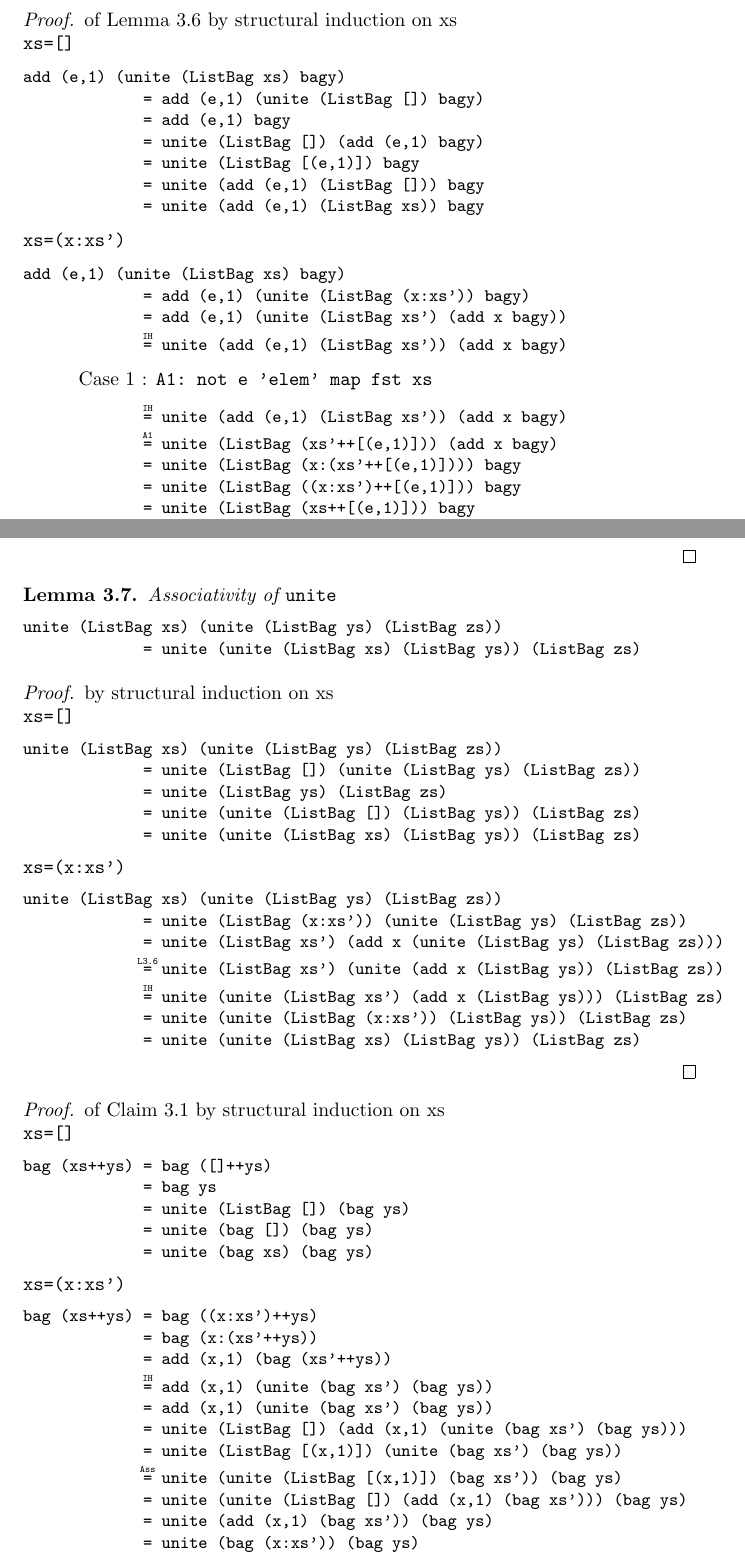
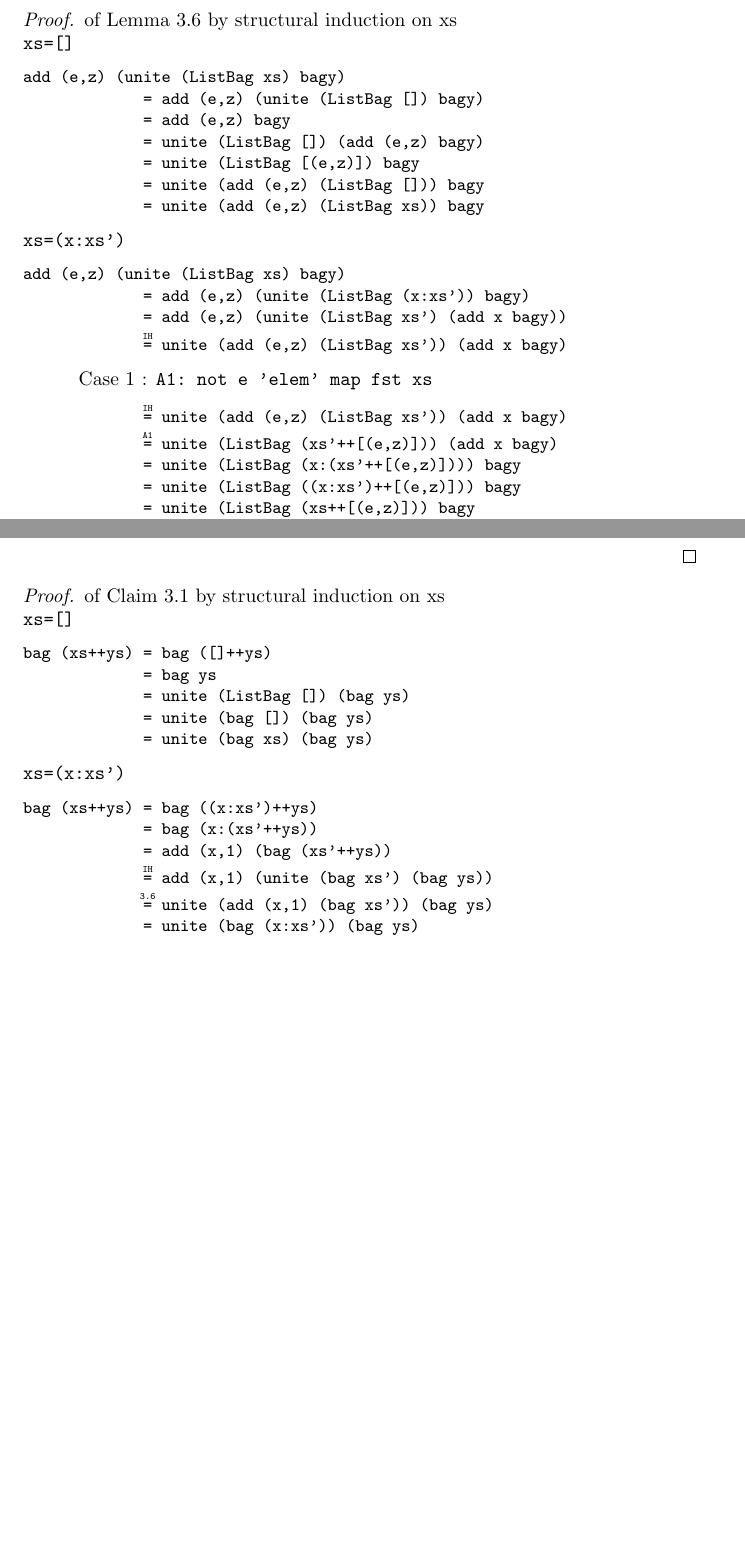
Before and after one commit to Zerwas/Work, a LaTeX document (Arbeit/Induction/SI/Structural_Induction.tex, which reads Arbeit/Induction/SI/bag.tex): two parts of pages 8 and 9 of 9, joined at a grey line, cut so that both start at the same text, the shorter picture padded with empty space. Compiled offline with pdfLaTeX.

Commit message:
did not need associativity

```diff
--- a/Arbeit/Induction/SI/bag.tex
+++ b/Arbeit/Induction/SI/bag.tex
@@ -166,29 +167,29 @@ add (e,1) (unite (ListBag xs) bagy)
 \begin{proof} of Lemma \ref{addLemma} by structural induction on xs\\
 \verb|xs=[]|
 \begin{code}
-add (e,1) (unite (ListBag xs) bagy)
-             = add (e,1) (unite (ListBag []) bagy)
-             = add (e,1) bagy
-             = unite (ListBag []) (add (e,1) bagy)
-             = unite (ListBag [(e,1)]) bagy
-             = unite (add (e,1) (ListBag [])) bagy
-             = unite (add (e,1) (ListBag xs)) bagy
+add (e,z) (unite (ListBag xs) bagy)
+             = add (e,z) (unite (ListBag []) bagy)
+             = add (e,z) bagy
+             = unite (ListBag []) (add (e,z) bagy)
+             = unite (ListBag [(e,z)]) bagy
+             = unite (add (e,z) (ListBag [])) bagy
+             = unite (add (e,z) (ListBag xs)) bagy
 \end{code}
 \verb|xs=(x:xs')|
 \begin{code}
-add (e,1) (unite (ListBag xs) bagy)
-             = add (e,1) (unite (ListBag (x:xs')) bagy)
-             = add (e,1) (unite (ListBag xs') (add x bagy))
-             (*\sEq{IH}*) unite (add (e,1) (ListBag xs')) (add x bagy)
+add (e,z) (unite (ListBag xs) bagy)
+             = add (e,z) (unite (ListBag (x:xs')) bagy)
+             = add (e,z) (unite (ListBag xs') (add x bagy))
+             (*\sEq{IH}*) unite (add (e,z) (ListBag xs')) (add x bagy)
 \end{code}
 \hspace{1cm}Case 1 : \verb|A1: not e 'elem' map fst xs|
 \begin{code}
-             (*\sEq{IH}*) unite (add (e,1) (ListBag xs')) (add x bagy)
-             (*\sEq{A1}*) unite (ListBag (xs'++[(e,1)])) (add x bagy)
-             = unite (ListBag (x:(xs'++[(e,1)]))) bagy
-             = unite (ListBag ((x:xs')++[(e,1)])) bagy
-             = unite (ListBag (xs++[(e,1)])) bagy
-             (*\sEq{A1}*) unite (add (e,1) (ListBag xs)) bagy
+             (*\sEq{IH}*) unite (add (e,z) (ListBag xs')) (add x bagy)
+             (*\sEq{A1}*) unite (ListBag (xs'++[(e,z)])) (add x bagy)
+             = unite (ListBag (x:(xs'++[(e,z)]))) bagy
+             = unite (ListBag ((x:xs')++[(e,z)])) bagy
+             = unite (ListBag (xs++[(e,z)])) bagy
+             (*\sEq{A1}*) unite (add (e,z) (ListBag xs)) bagy
 
 \end{code}
 \hspace{1cm}Case 2.1 : \verb|A1: e 'elem' map fst xs| and \verb|A2: x=(f,c) f!=e|\\
@@ -218,5 +219,6 @@ add (e,1) (unite (ListBag xs) bagy)
 \end{code}
 \end{proof}
+\begin{comment}
 %-------------------------------------------------------------------------------
 \begin{lemma}{Associativity of \verb|unite|}
 \begin{code}
@@ -260,12 +263,7 @@ bag (xs++ys) = bag ((x:xs')++ys)
              = bag (x:(xs'++ys))
              = add (x,1) (bag (xs'++ys))
              (*\sEq{IH}*) add (x,1) (unite (bag xs') (bag ys))
-             = add (x,1) (unite (bag xs') (bag ys))
-             = unite (ListBag []) (add (x,1) (unite (bag xs') (bag ys)))
-             = unite (ListBag [(x,1)]) (unite (bag xs') (bag ys))
-             (*\sEq{Ass}*) unite (unite (ListBag [(x,1)]) (bag xs')) (bag ys)
-             = unite (unite (ListBag []) (add (x,1) (bag xs'))) (bag ys)
-             = unite (add (x,1) (bag xs')) (bag ys)
+             (*\sEq{\ref{addLemma}}*) unite (add (x,1) (bag xs')) (bag ys)
              = unite (bag (x:xs')) (bag ys)
              = unite (bag xs) (bag ys)
 \end{code}
```
Also changed, not shown: Arbeit/Induction/SI/Structural_Induction.pdf, Arbeit/Induction/SI/bag.tex (44 more changed lines). Lines whose indentation alone changed are shown as unchanged.
